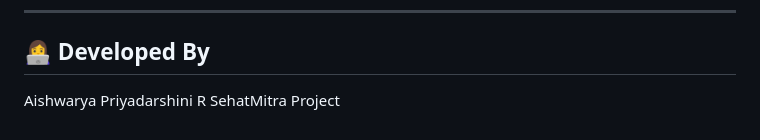
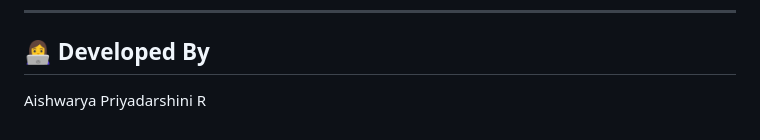
Before and after one commit to AishwaryaPriyadarshiniR/SehatMitra, a Markdown page: README.md, the part around the change. GitHub-like rendering.

```diff
--- a/README.md
+++ b/README.md
@@ -139,4 +139,3 @@ SehatMitra is intended for **informational and preliminary guidance only**. It d
 ## 👩‍💻 **Developed By**
 
 Aishwarya Priyadarshini R
-SehatMitra Project
```
